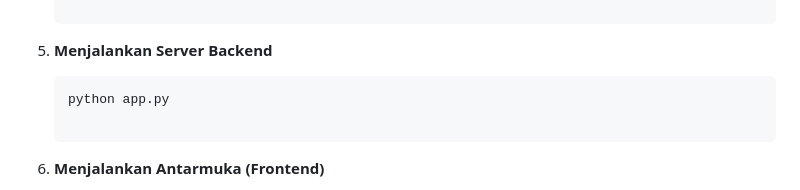
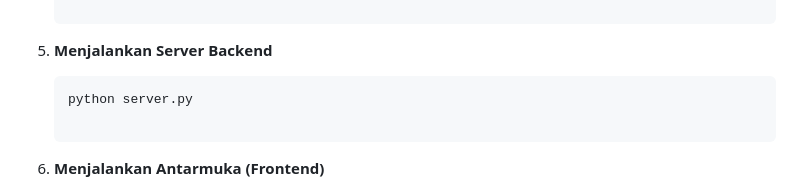
Before and after one commit to ristianawati-sudo/smarthomesuas, a Markdown page: README.md, the part around the change. Drawn GitHub-style.

````diff
--- a/README.md
+++ b/README.md
@@ -65,7 +65,7 @@ Ikuti langkah-langkah berikut untuk menjalankan website Prediksi Suhu Ruangan Be
 
 5. **Menjalankan Server Backend**
    ```bash
-   python app.py
+   python server.py
 
 6. **Menjalankan Antarmuka (Frontend)**
 
````
